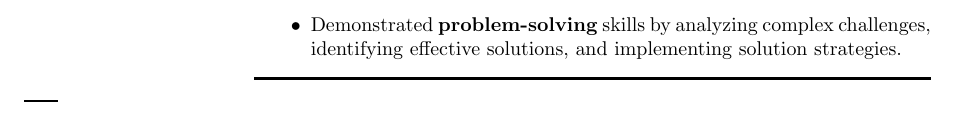
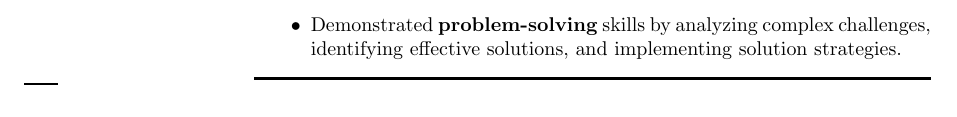
Before and after one commit to LattaruoloAndrea/CV, a LaTeX CV (cv_2.tex): part of page 3 of 3, cut so that both start at the same text. Compiled offline with pdfLaTeX.

Commit message:
Update cv_2.tex

```diff
--- a/cv_2.tex
+++ b/cv_2.tex
@@ -170,7 +170,7 @@
 \end{minipage}
 
 \begin{minipage}[t]{0.25\textwidth}
-    \vspace{1.2cm} % Ridotto lo spazio riservato per Experience
+    \vspace{0.9cm} % Ridotto lo spazio riservato per Experience
     \rule{0.6cm}{0.3mm}
 \end{minipage}
 \hfill
```
